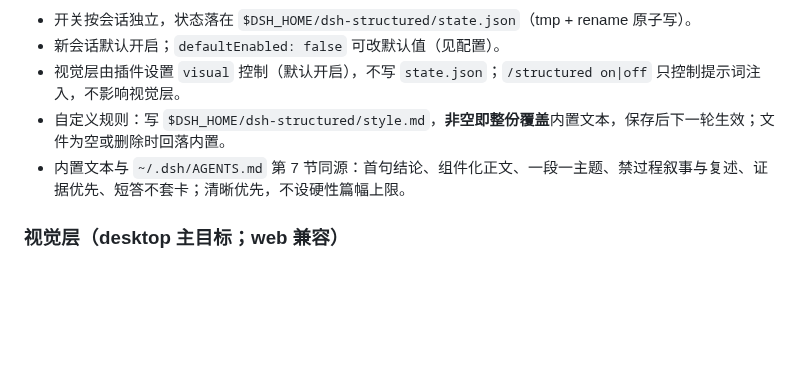
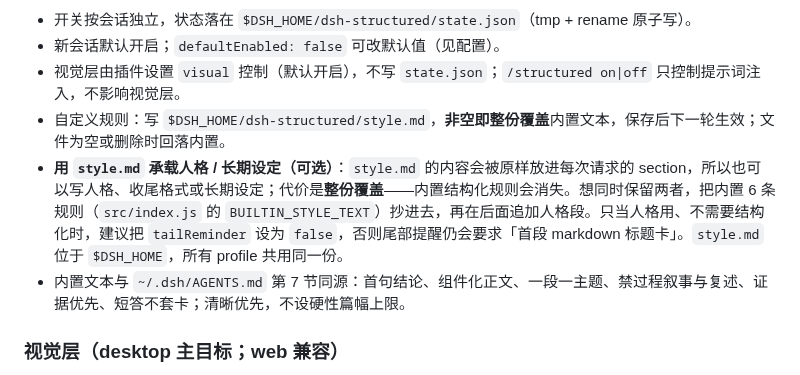
Before and after one commit to feigo313/dsh-structured, a Markdown page: README.md, the part around the change. Drawn GitHub-style; blank space fills up the shorter version.

```diff
--- a/README.md
+++ b/README.md
@@ -96,6 +96,7 @@ pnpm add $tgz
 - 新会话默认开启；`defaultEnabled: false` 可改默认值（见配置）。
 - 视觉层由插件设置 `visual` 控制（默认开启），不写 `state.json`；`/structured on|off` 只控制提示词注入，不影响视觉层。
 - 自定义规则：写 `$DSH_HOME/dsh-structured/style.md`，**非空即整份覆盖**内置文本，保存后下一轮生效；文件为空或删除时回落内置。
+- **用 `style.md` 承载人格 / 长期设定（可选）**：`style.md` 的内容会被原样放进每次请求的 section，所以也可以写人格、收尾格式或长期设定；代价是**整份覆盖**——内置结构化规则会消失。想同时保留两者，把内置 6 条规则（`src/index.js` 的 `BUILTIN_STYLE_TEXT`）抄进去，再在后面追加人格段。只当人格用、不需要结构化时，建议把 `tailReminder` 设为 `false`，否则尾部提醒仍会要求「首段 markdown 标题卡」。`style.md` 位于 `$DSH_HOME`，所有 profile 共用同一份。
 - 内置文本与 `~/.dsh/AGENTS.md` 第 7 节同源：首句结论、组件化正文、一段一主题、禁过程叙事与复述、证据优先、短答不套卡；清晰优先，不设硬性篇幅上限。
 
 ### 视觉层（desktop 主目标；web 兼容）
```
Also changed, not shown: docs/MAINTENANCE-LOG.md (+9 -0 lines).
